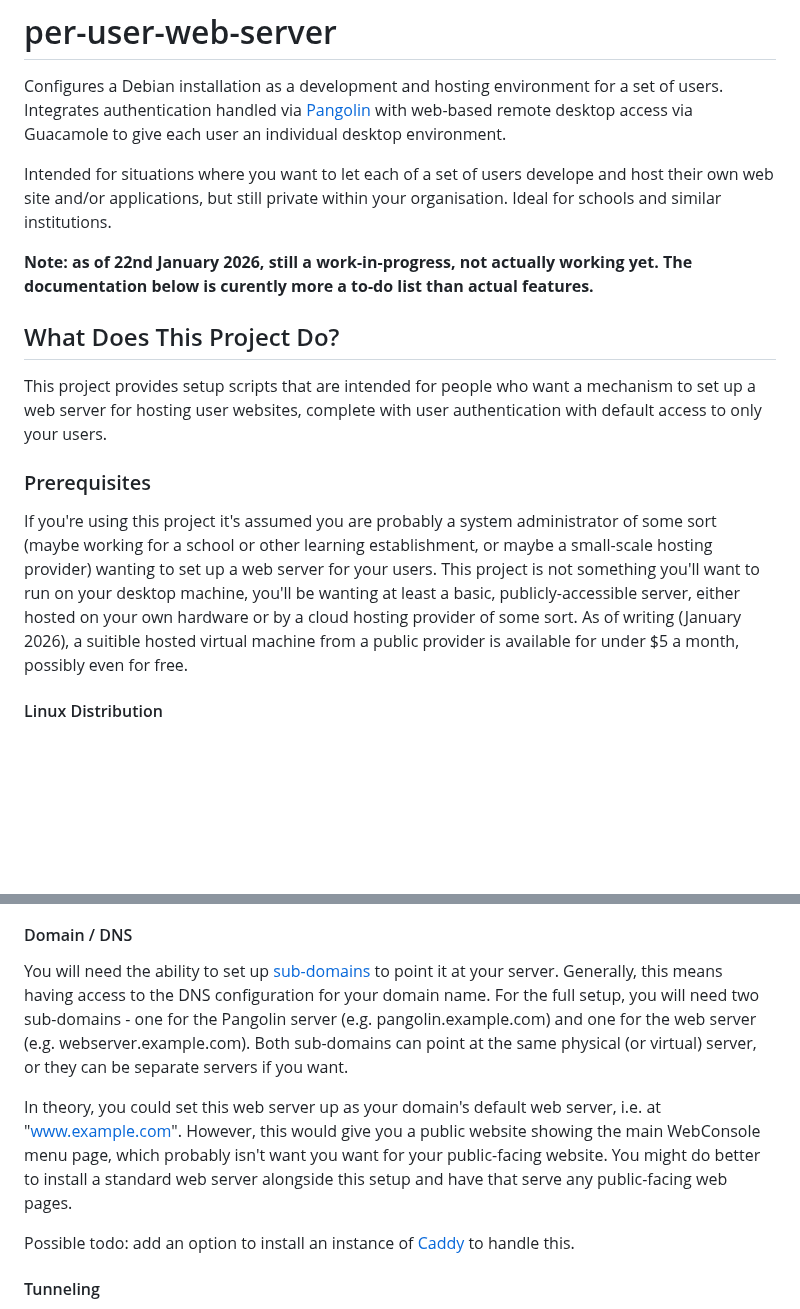
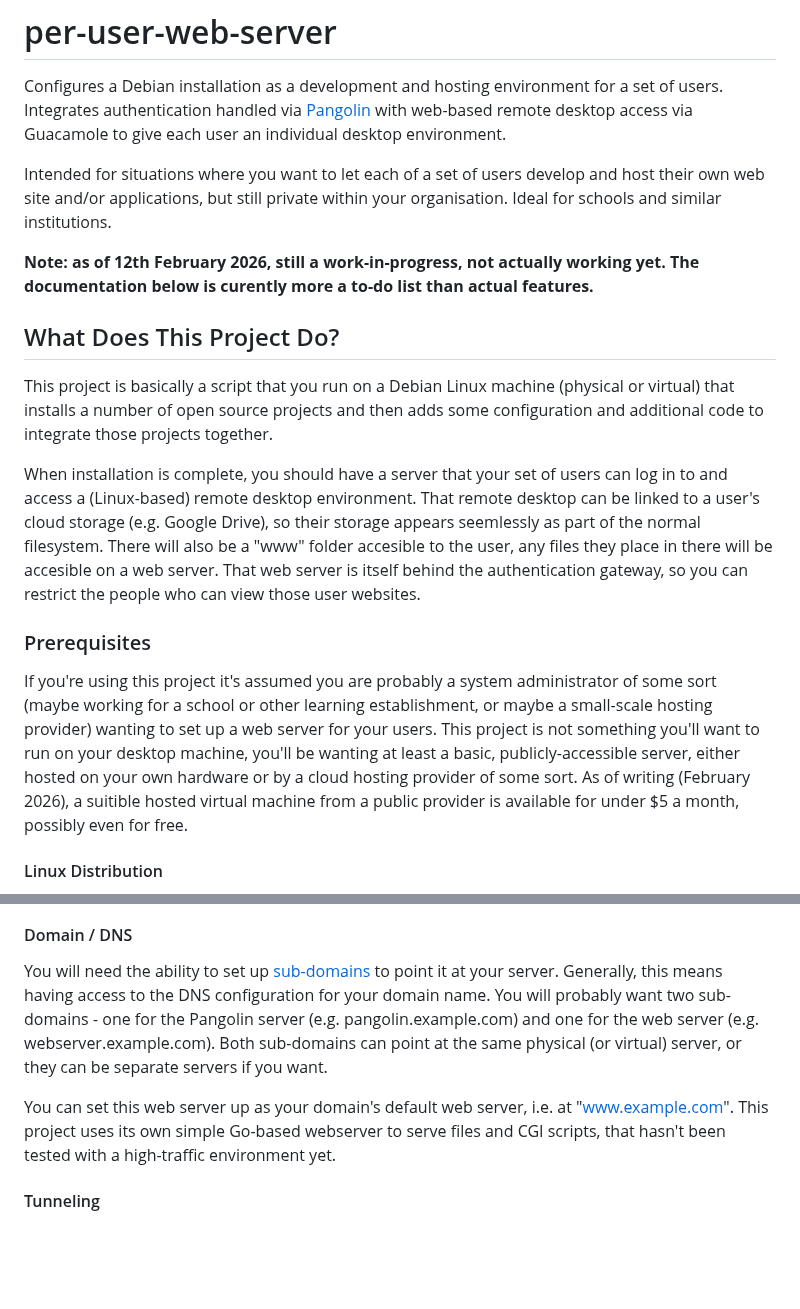
Before and after one commit to dhicks6345789/per-user-web-server, a Markdown page: README.md, 2 parts joined by grey strips. GitHub-like rendering; blank space fills up the shorter version.

```diff
--- a/README.md
+++ b/README.md
@@ -1,15 +1,17 @@
 # per-user-web-server
 Configures a Debian installation as a development and hosting environment for a set of users. Integrates authentication handled via [Pangolin](https://github.com/fosrl/pangolin) with web-based remote desktop access via Guacamole to give each user an individual desktop environment.
 
-Intended for situations where you want to let each of a set of users develope and host their own web site and/or applications, but still private within your organisation. Ideal for schools and similar institutions.
+Intended for situations where you want to let each of a set of users develop and host their own web site and/or applications, but still private within your organisation. Ideal for schools and similar institutions.
 
-**Note: as of 22nd January 2026, still a work-in-progress, not actually working yet. The documentation below is curently more a to-do list than actual features.**
+**Note: as of 12th February 2026, still a work-in-progress, not actually working yet. The documentation below is curently more a to-do list than actual features.**
 
 ## What Does This Project Do?
-This project provides setup scripts that are intended for people who want a mechanism to set up a web server for hosting user websites, complete with user authentication with default access to only your users.
+This project is basically a script that you run on a Debian Linux machine (physical or virtual) that installs a number of open source projects and then adds some configuration and additional code to integrate those projects together.
+
+When installation is complete, you should have a server that your set of users can log in to and access a (Linux-based) remote desktop environment. That remote desktop can be linked to a user's cloud storage (e.g. Google Drive), so their storage appears seemlessly as part of the normal filesystem. There will also be a "www" folder accesible to the user, any files they place in there will be accesible on a web server. That web server is itself behind the authentication gateway, so you can restrict the people who can view those user websites.
 
 ### Prerequisites
-If you're using this project it's assumed you are probably a system administrator of some sort (maybe working for a school or other learning establishment, or maybe a small-scale hosting provider) wanting to set up a web server for your users. This project is not something you'll want to run on your desktop machine, you'll be wanting at least a basic, publicly-accessible server, either hosted on your own hardware or by a cloud hosting provider of some sort. As of writing (January 2026), a suitible hosted virtual machine from a public provider is available for under $5 a month, possibly even for free.
+If you're using this project it's assumed you are probably a system administrator of some sort (maybe working for a school or other learning establishment, or maybe a small-scale hosting provider) wanting to set up a web server for your users. This project is not something you'll want to run on your desktop machine, you'll be wanting at least a basic, publicly-accessible server, either hosted on your own hardware or by a cloud hosting provider of some sort. As of writing (February 2026), a suitible hosted virtual machine from a public provider is available for under $5 a month, possibly even for free.
 
 #### Linux Distribution
 This project has been tested on a Debian 13 "Trixie" server (August 2025) running on (virtual) AMD64 hardware. Other versions of Debian (the previous version 12, "Bookworm", in particular) will probably work okay, as would similar versions of Ubuntu. Other Linux distributions shouldn't be that difficult to adjust for if needed, as should the ARM version of Debian (for the Raspberry Pi and similar hardware - both WebConsole and Pangolin have binaries available for ARM hardware). Adjusting this project directly for a Windows (or MacOS) install might not be possible as Pangolin seems to be a Linux-only project, but using a different tunneling / authentication provider such as [Cloudflare Zero-Trust Tunnels](https://developers.cloudflare.com/cloudflare-one/connections/connect-networks/) along with the WebConsole server should work.
@@ -20,11 +22,9 @@ You should probably run this script on a virtual machine (VM) dedicated to runni
 The VM used for this server can probably be quite small, at least initially. The suggested reasonable minimum for Debian Trixie is 2 GB of RAM and 40 GB of storage, if you're using a hosting provider like AWS then their smallest available VM should be okay - for something like AWS, you might be able to manage with the resources available in the free pricing tier. Exactly how much RAM / CPU / storage you are going to need will depend on how many users you have and how much they'll be using the server, but you can probably set up a minimal test server initially and add more RAM / CPU / storage to it later.
 
 #### Domain / DNS
-You will need the ability to set up [sub-domains](https://en.wikipedia.org/wiki/Subdomain) to point it at your server. Generally, this means having access to the DNS configuration for your domain name. For the full setup, you will need two sub-domains - one for the Pangolin server (e.g. pangolin.example.com) and one for the web server (e.g. webserver.example.com). Both sub-domains can point at the same physical (or virtual) server, or they can be separate servers if you want.
+You will need the ability to set up [sub-domains](https://en.wikipedia.org/wiki/Subdomain) to point it at your server. Generally, this means having access to the DNS configuration for your domain name. You will probably want two sub-domains - one for the Pangolin server (e.g. pangolin.example.com) and one for the web server (e.g. webserver.example.com). Both sub-domains can point at the same physical (or virtual) server, or they can be separate servers if you want.
 
-In theory, you could set this web server up as your domain's default web server, i.e. at "www.example.com". However, this would give you a public website showing the main WebConsole menu page, which probably isn't want you want for your public-facing website. You might do better to install a standard web server alongside this setup and have that serve any public-facing web pages.
-
-Possible todo: add an option to install an instance of [Caddy](https://caddyserver.com/) to handle this.
+You can set this web server up as your domain's default web server, i.e. at "www.example.com". This project uses its own simple Go-based webserver to serve files and CGI scripts, that hasn't been tested with a high-traffic environment yet.
 
 #### Tunneling
 The Pangolin server handles authentication and routing of reqeusts to the correct handler. It can also handle tunneling connections, so the Pangolin server can be on a publically-accesible server whilest the web server can be behind a firewall. Alternativly, you can used your preffered tunneling solution (e.g. Cloudflare Tunnels) to make netwok services available, with Pangolin being used just for authentication and routing.
```
